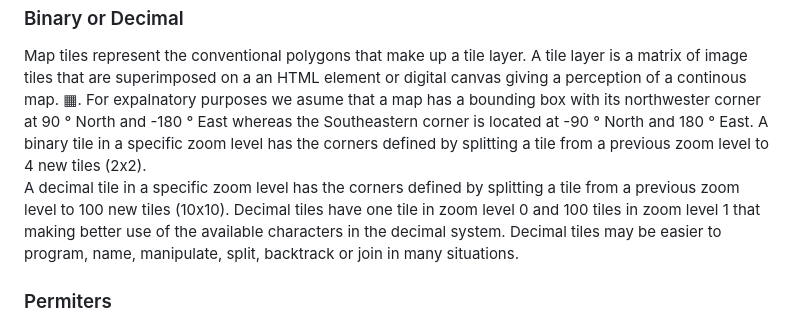
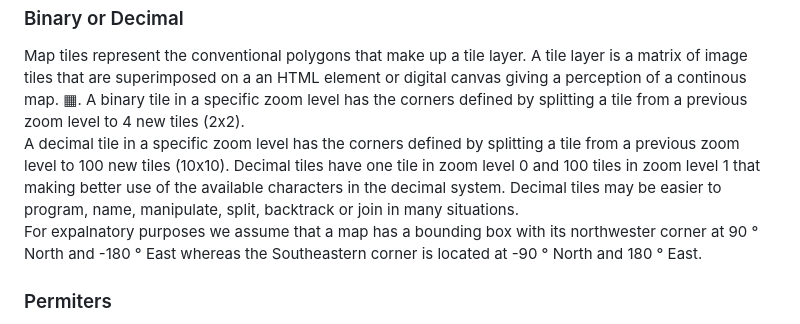
Before and after one commit to dTile/DT, a Markdown page: explainer/benefits.md, the part around the change. Drawn GitHub-style.

```diff
--- a/explainer/benefits.md
+++ b/explainer/benefits.md
@@ -8,11 +8,12 @@ Tiles corners are are defined by spliting a previous level tile by 10 columns an
 <h3>Binary or Decimal</h3>
 <p>
 Map tiles represent the conventional polygons that make up a tile layer. A tile layer is a matrix of image tiles that are superimposed on a an HTML element or digital canvas giving a perception of a continous map.
-<span style='font-size:200px;'>&#9638;</span>. For expalnatory purposes we asume that a map has a bounding box with its northwester corner at 90 &deg; North and -180 &deg; East whereas the Southeastern corner is located at -90 &deg; North and 180 &deg; East.
+<span style='font-size:200px;'>&#9638;</span>.
 A binary tile in a specific zoom level has the corners defined by splitting a tile from a previous zoom level to 4 new tiles (2x2).<BR>
 A decimal tile in a specific zoom level has the corners defined by splitting a tile from a previous zoom level to 100 new tiles (10x10).
 Decimal tiles have one tile in zoom level 0 and 100 tiles in zoom level 1 that making better use of the available characters in the decimal system.
-Decimal tiles may be easier to program, name, manipulate, split, backtrack or join in many situations.
+Decimal tiles may be easier to program, name, manipulate, split, backtrack or join in many situations.<BR>
+For expalnatory purposes we assume that a map has a bounding box with its northwester corner at 90 &deg; North and -180 &deg; East whereas the Southeastern corner is located at -90 &deg; North and 180 &deg; East.
 </p>
 
 <h3>Permiters</h3>
```
